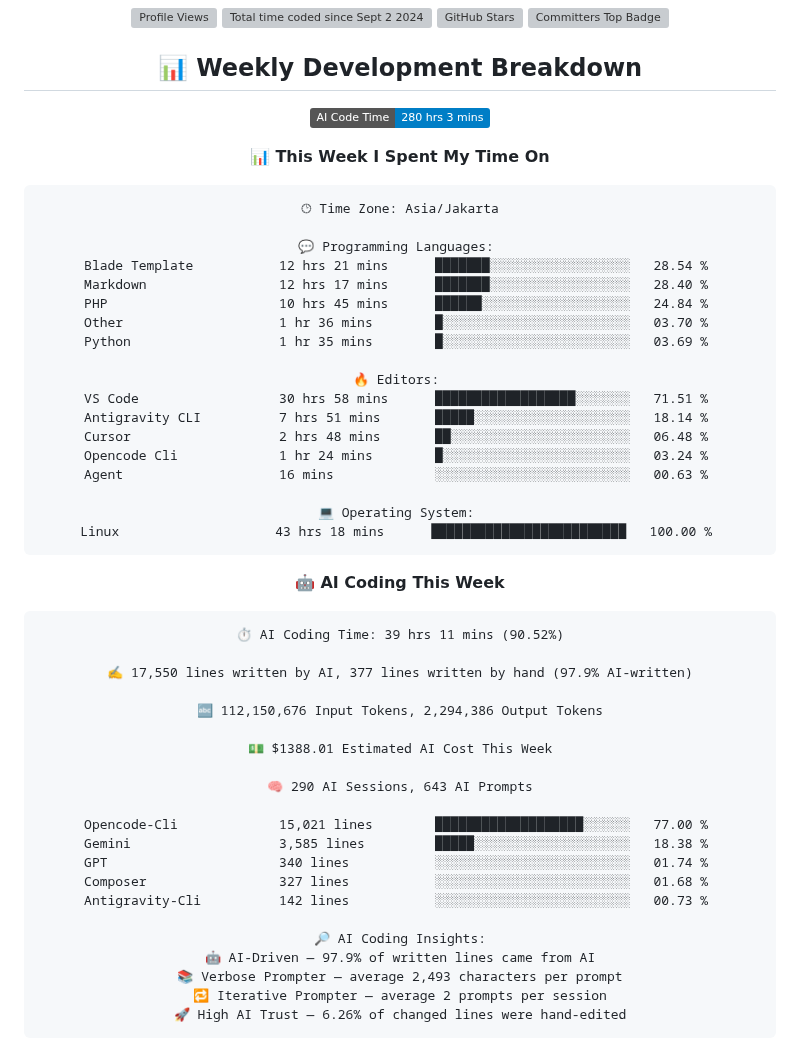
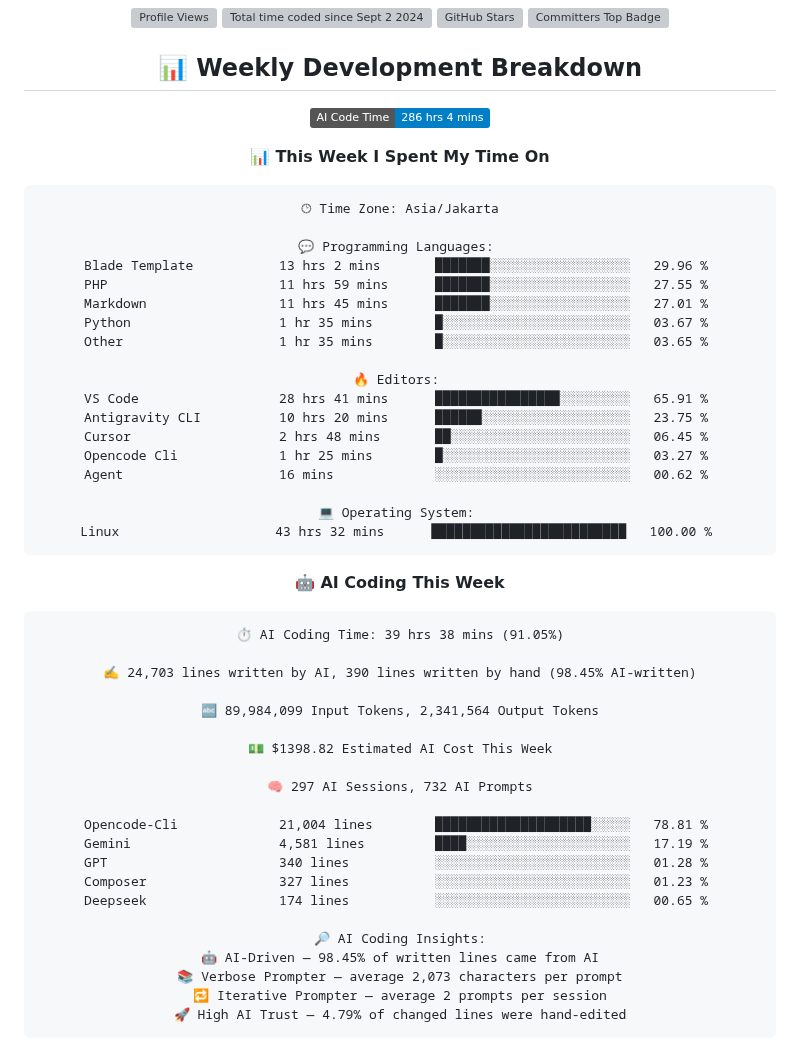
Before and after one commit to handikatriarlan/handikatriarlan, a Markdown page: README.md, the part around one of its changes. Rendered like a GitHub page; badges without logos; grey boxes are pictures that could not be loaded.

Commit message:
🪄 Auto Updates Readme file WakaTime Status

````diff
--- a/README.md
+++ b/README.md
@@ -20,7 +20,7 @@ const arlan = {
 ## 📊 Weekly Development Breakdown
 
 <!--START_SECTION:waka-->
-![AI Code Time](http://img.shields.io/badge/AI%20Code%20Time-280%20hrs%203%20mins-blue?style=flat)
+![AI Code Time](http://img.shields.io/badge/AI%20Code%20Time-286%20hrs%204%20mins-blue?style=flat)
 
 📊 **This Week I Spent My Time On**
 
@@ -28,47 +28,47 @@ const arlan = {
 🕑︎ Time Zone: Asia/Jakarta
 
 💬 Programming Languages:
-Blade Template           12 hrs 21 mins      ███████░░░░░░░░░░░░░░░░░░   28.54 %
-Markdown                 12 hrs 17 mins      ███████░░░░░░░░░░░░░░░░░░   28.40 %
-PHP                      10 hrs 45 mins      ██████░░░░░░░░░░░░░░░░░░░   24.84 %
-Other                    1 hr 36 mins        █░░░░░░░░░░░░░░░░░░░░░░░░   03.70 %
-Python                   1 hr 35 mins        █░░░░░░░░░░░░░░░░░░░░░░░░   03.69 %
+Blade Template           13 hrs 2 mins       ███████░░░░░░░░░░░░░░░░░░   29.96 %
+PHP                      11 hrs 59 mins      ███████░░░░░░░░░░░░░░░░░░   27.55 %
+Markdown                 11 hrs 45 mins      ███████░░░░░░░░░░░░░░░░░░   27.01 %
+Python                   1 hr 35 mins        █░░░░░░░░░░░░░░░░░░░░░░░░   03.67 %
+Other                    1 hr 35 mins        █░░░░░░░░░░░░░░░░░░░░░░░░   03.65 %
 
 🔥 Editors:
-VS Code                  30 hrs 58 mins      ██████████████████░░░░░░░   71.51 %
-Antigravity CLI          7 hrs 51 mins       █████░░░░░░░░░░░░░░░░░░░░   18.14 %
-Cursor                   2 hrs 48 mins       ██░░░░░░░░░░░░░░░░░░░░░░░   06.48 %
-Opencode Cli             1 hr 24 mins        █░░░░░░░░░░░░░░░░░░░░░░░░   03.24 %
-Agent                    16 mins             ░░░░░░░░░░░░░░░░░░░░░░░░░   00.63 %
+VS Code                  28 hrs 41 mins      ████████████████░░░░░░░░░   65.91 %
+Antigravity CLI          10 hrs 20 mins      ██████░░░░░░░░░░░░░░░░░░░   23.75 %
+Cursor                   2 hrs 48 mins       ██░░░░░░░░░░░░░░░░░░░░░░░   06.45 %
+Opencode Cli             1 hr 25 mins        █░░░░░░░░░░░░░░░░░░░░░░░░   03.27 %
+Agent                    16 mins             ░░░░░░░░░░░░░░░░░░░░░░░░░   00.62 %
 
 💻 Operating System:
-Linux                    43 hrs 18 mins      █████████████████████████   100.00 %
+Linux                    43 hrs 32 mins      █████████████████████████   100.00 %
 ```
 
 🤖 **AI Coding This Week**
 
 ```text
-⏱ AI Coding Time: 39 hrs 11 mins (90.52%)
+⏱ AI Coding Time: 39 hrs 38 mins (91.05%)
 
-✍️ 17,550 lines written by AI, 377 lines written by hand (97.9% AI-written)
+✍️ 24,703 lines written by AI, 390 lines written by hand (98.45% AI-written)
 
-🔤 112,150,676 Input Tokens, 2,294,386 Output Tokens
+🔤 89,984,099 Input Tokens, 2,341,564 Output Tokens
 
-💵 $1388.01 Estimated AI Cost This Week
+💵 $1398.82 Estimated AI Cost This Week
 
-🧠 290 AI Sessions, 643 AI Prompts
+🧠 297 AI Sessions, 732 AI Prompts
 
-Opencode-Cli             15,021 lines        ███████████████████░░░░░░   77.00 %
-Gemini                   3,585 lines         █████░░░░░░░░░░░░░░░░░░░░   18.38 %
-GPT                      340 lines           ░░░░░░░░░░░░░░░░░░░░░░░░░   01.74 %
-Composer                 327 lines           ░░░░░░░░░░░░░░░░░░░░░░░░░   01.68 %
-Antigravity-Cli          142 lines           ░░░░░░░░░░░░░░░░░░░░░░░░░   00.73 %
+Opencode-Cli             21,004 lines        ████████████████████░░░░░   78.81 %
+Gemini                   4,581 lines         ████░░░░░░░░░░░░░░░░░░░░░   17.19 %
+GPT                      340 lines           ░░░░░░░░░░░░░░░░░░░░░░░░░   01.28 %
+Composer                 327 lines           ░░░░░░░░░░░░░░░░░░░░░░░░░   01.23 %
+Deepseek                 174 lines           ░░░░░░░░░░░░░░░░░░░░░░░░░   00.65 %
 
 🔎 AI Coding Insights:
-🤖 AI-Driven — 97.9% of written lines came from AI
-📚 Verbose Prompter — average 2,493 characters per prompt
+🤖 AI-Driven — 98.45% of written lines came from AI
+📚 Verbose Prompter — average 2,073 characters per prompt
 🔁 Iterative Prompter — average 2 prompts per session
-🚀 High AI Trust — 6.26% of changed lines were hand-edited
+🚀 High AI Trust — 4.79% of changed lines were hand-edited
 ```
 
 
````
Also changed, not shown: other parts of README.md (+1 -1 lines).
